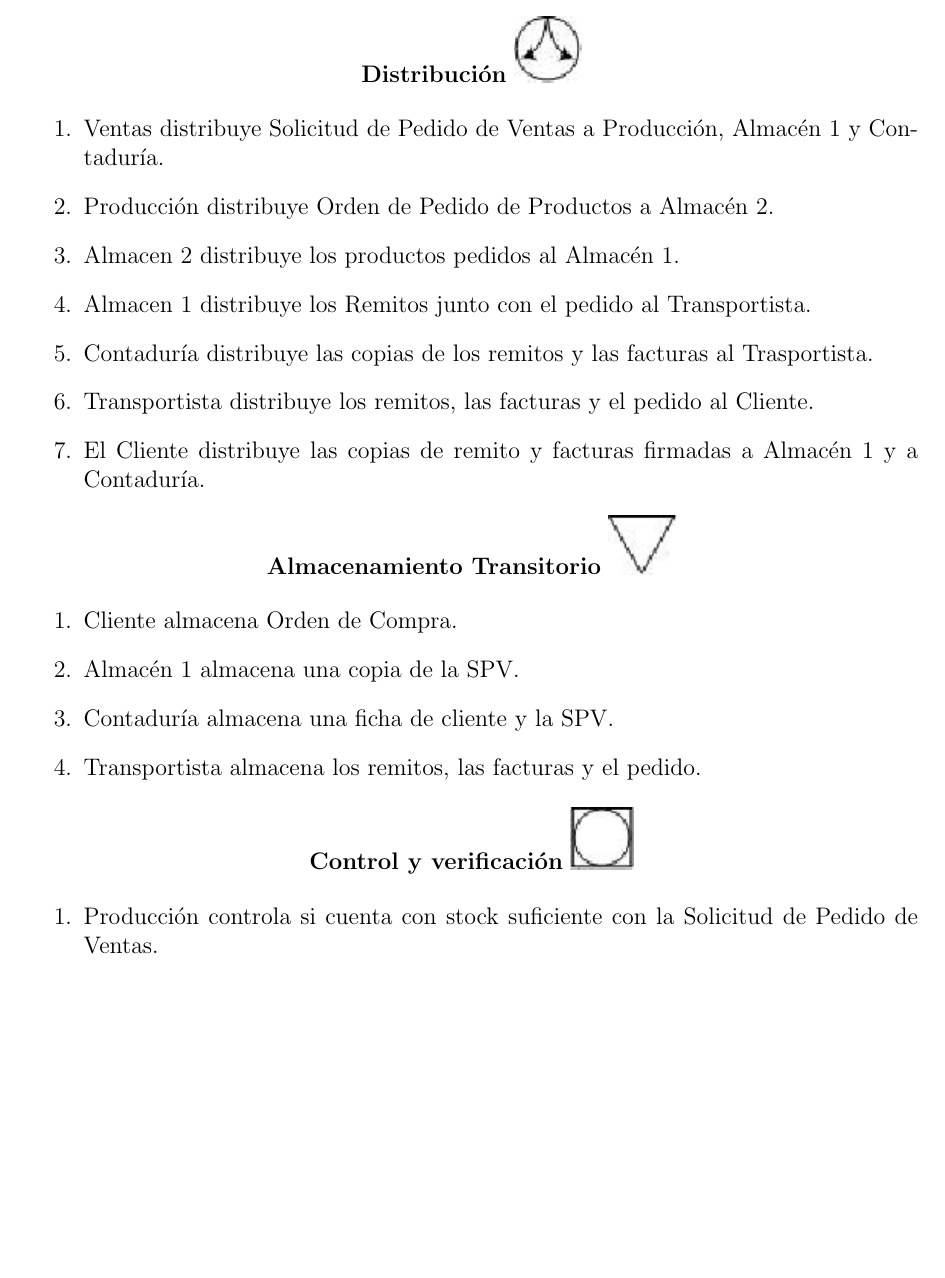
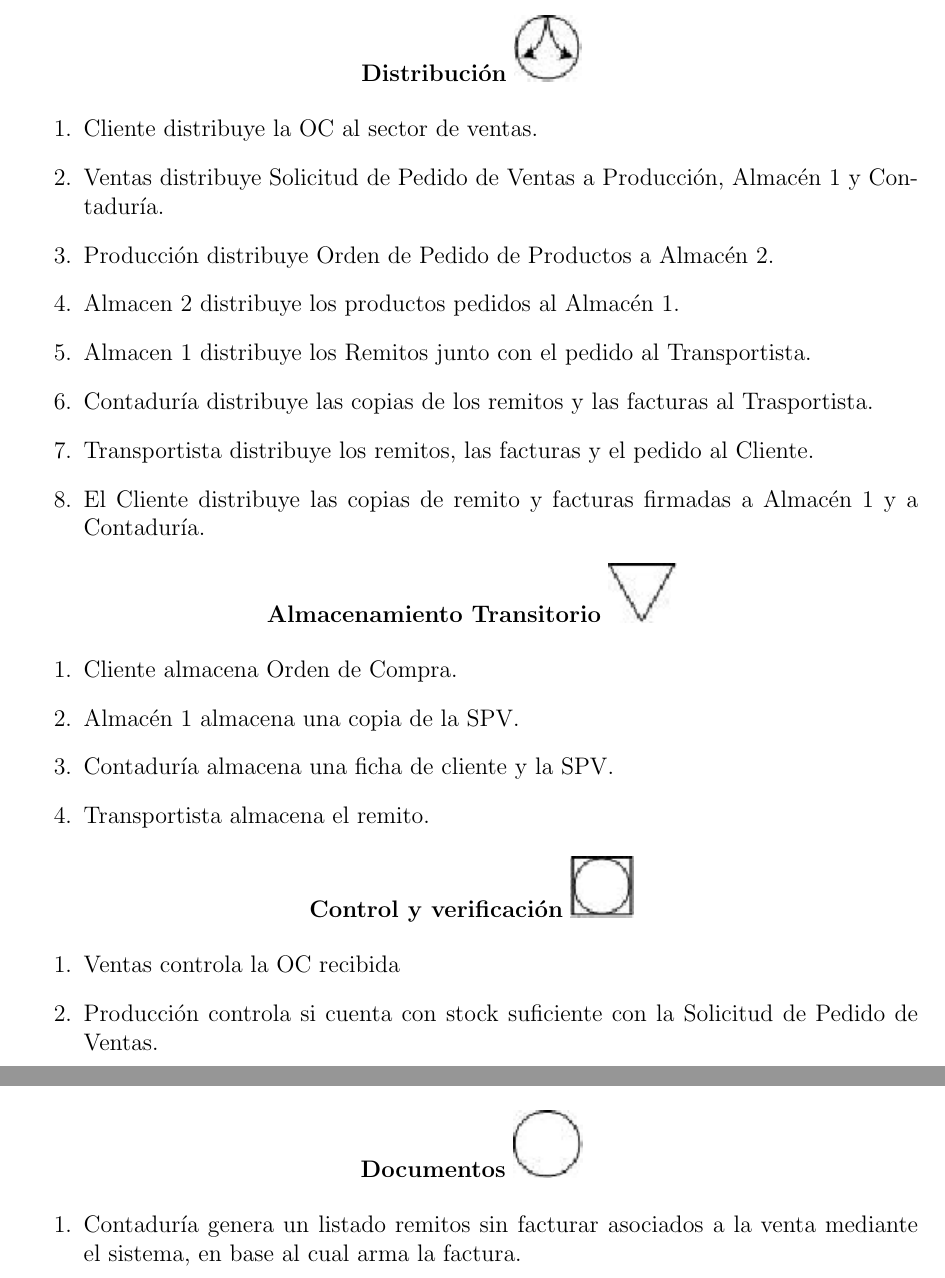
Before and after one commit to invernizzie/fiuba-inforga2012, a LaTeX document (Informe.tex, which reads Empresa/Circuitos/Ventas/Ventas-con-transporte-propio.tex): part of page 75 of 109 before the commit and two parts of pages 76 and 78 of 110 after it, the two joined at a grey line, cut so that both start at the same text, the shorter picture padded with empty space. Compiled offline with pdfLaTeX.

Commit message:
Correcciones cursogramas ventas. No esta compilado el tex =P

```diff
--- a/Empresa/Circuitos/Ventas/Ventas-con-transporte-propio.tex
+++ b/Empresa/Circuitos/Ventas/Ventas-con-transporte-propio.tex
@@ -94,6 +93,7 @@ Luego de analizar los diagramas de procedimiento de alto nivel del proceso de ve
   \includegraphics{./Images/Simbolos/simbolo-Distribucion.png}
 \end{center}
 \begin{enumerate}
+  \item Cliente distribuye la OC al sector de ventas.
   \item Ventas distribuye Solicitud de Pedido de Ventas a Producci\'on, Almac\'en 1 y Contadur\'ia.
   \item Producci\'on distribuye Orden de Pedido de Productos a Almac\'en 2.
   \item Almacen 2 distribuye los productos pedidos al Almac\'en 1.
@@ -111,7 +111,7 @@ Luego de analizar los diagramas de procedimiento de alto nivel del proceso de ve
   \item Cliente almacena Orden de Compra.
   \item Almac\'en 1 almacena una copia de la SPV.
   \item Contadur\'ia almacena una ficha de cliente y la SPV.
-  \item Transportista almacena los remitos, las facturas y el pedido.
+  \item Transportista almacena el remito.
 \end{enumerate}
 
 \begin{center}
@@ -119,6 +119,7 @@ Luego de analizar los diagramas de procedimiento de alto nivel del proceso de ve
   \includegraphics{./Images/Simbolos/simbolo-Control-y-Verificacion.png}
 \end{center}
 \begin{enumerate}
+	\item Ventas controla la OC recibida
 	\item Producci\'on controla si cuenta con stock suficiente con la Solicitud de Pedido de Ventas.
 	\item El cliente controla si el pedido recibido es realmente lo que pidi\'o con la Orden de Compra.
 \end{enumerate}
@@ -168,6 +170,14 @@ Luego de analizar los diagramas de procedimiento de alto nivel del proceso de ve
   \item Compras (circuito del cliente).
   \item Pagos (circuito del cliente).
   \item Cobranzas.
+\end{enumerate}
+
+\begin{center}
+  \textbf{Documentos}
+  \includegraphics{./Images/Simbolos/simbolo-Operacion.png}
+\end{center}
+\begin{enumerate}
+  \item Contaduría genera un listado remitos sin facturar asociados a la venta mediante el sistema, en base al cual arma la factura.
 \end{enumerate}
 
 \pagebreak
```
Also changed, not shown: Empresa/Circuitos/Ventas/Ventas-manual.jpg, Empresa/Circuitos/Ventas/Ventas-narrativa.jpg, Empresa/Circuitos/Ventas/Ventas-con-transporte-propio.tex (8 more changed lines), 3 other files.
